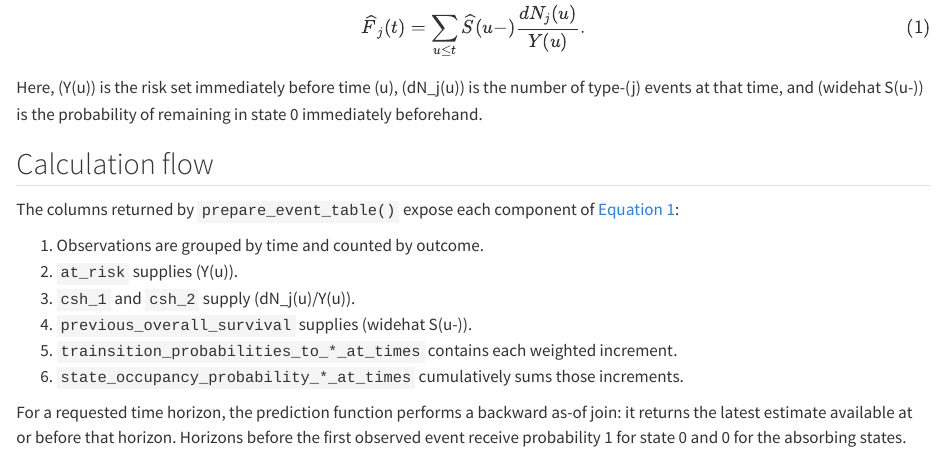
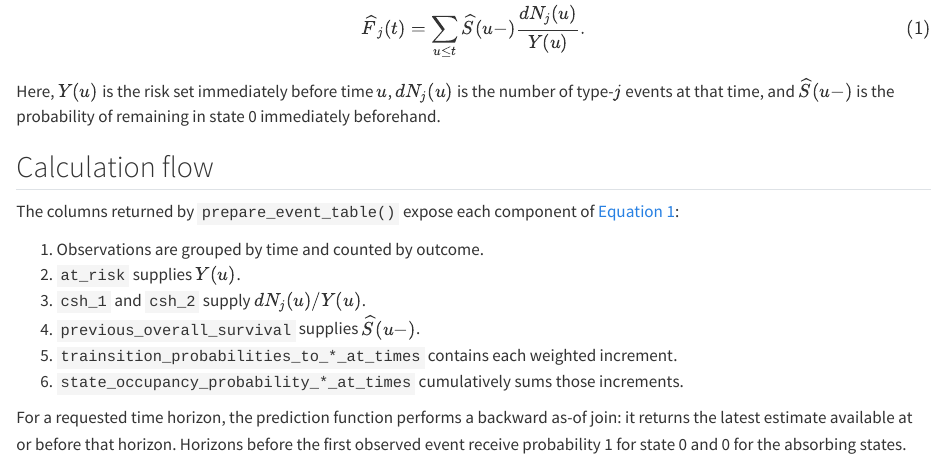
Before and after one commit to uriahf/polarstate, a Quarto document (user_guide/02-how-it-works.qmd): the page in a window 1100 px wide, from 500 px down before the commit and from 560 px down after it, so that both start at the same text. Rendered offline with R 4.5, knitr and Pandoc in place of Quarto, with nearby package versions.

```diff
--- a/user_guide/02-how-it-works.qmd
+++ b/user_guide/02-how-it-works.qmd
@@ -35,8 +37,8 @@
 \frac{dN_j(u)}{Y(u)}.
 $$ {#eq-aalen-johansen}
 
-Here, (Y(u)) is the risk set immediately before time (u), (dN_j(u)) is
-the number of type-(j) events at that time, and (widehat S(u-)) is the
+Here, $Y(u)$ is the risk set immediately before time $u$, $dN_j(u)$ is
+the number of type-$j$ events at that time, and $\widehat S(u-)$ is the
 probability of remaining in state 0 immediately beforehand.
 
 ## Calculation flow
@@ -45,9 +47,9 @@
 @eq-aalen-johansen:
 
 1. Observations are grouped by time and counted by outcome.
-2. `at_risk` supplies (Y(u)).
-3. `csh_1` and `csh_2` supply (dN_j(u)/Y(u)).
-4. `previous_overall_survival` supplies (widehat S(u-)).
+2. `at_risk` supplies $Y(u)$.
+3. `csh_1` and `csh_2` supply $dN_j(u)/Y(u)$.
+4. `previous_overall_survival` supplies $\widehat S(u-)$.
 5. `trainsition_probabilities_to_*_at_times` contains each weighted increment.
 6. `state_occupancy_probability_*_at_times` cumulatively sums those increments.
 
```
Also changed, not shown: user_guide/02-how-it-works.qmd (4 more changed lines), 1 other file.
